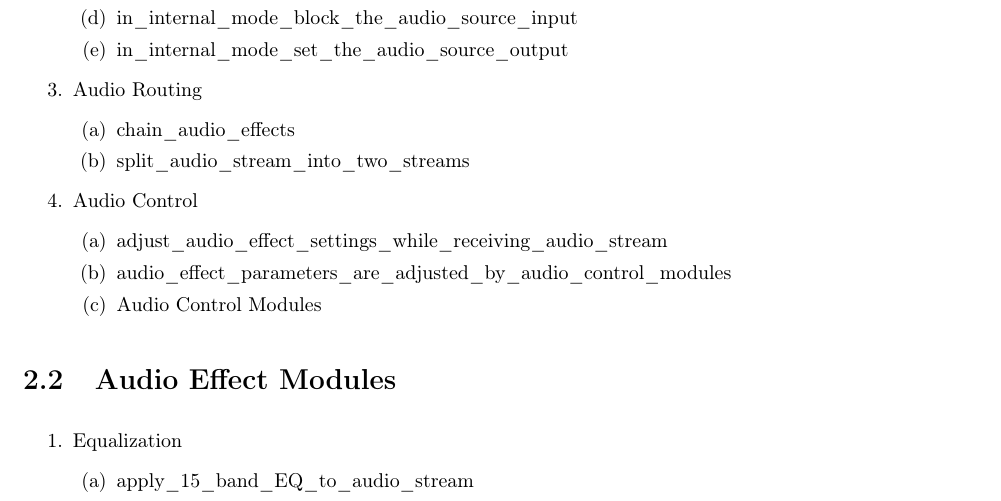
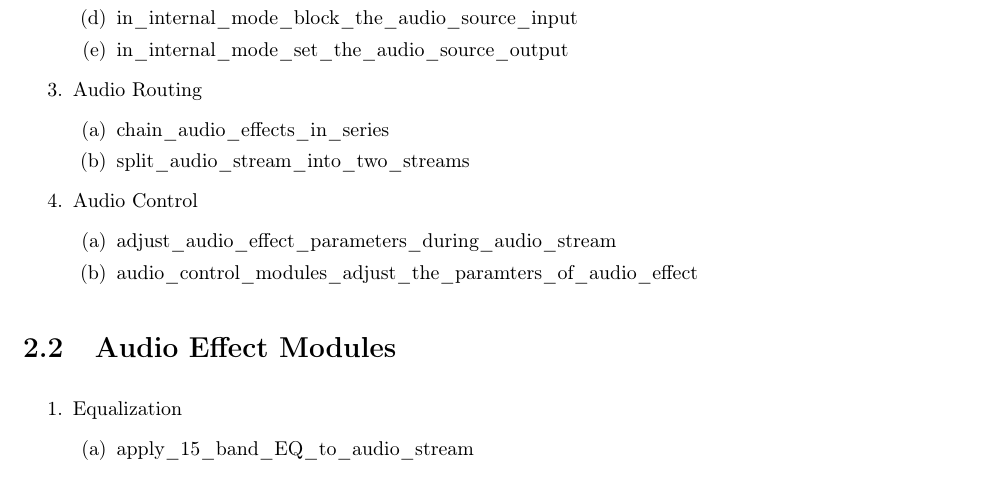
Before and after one commit to StevenLares/UT-Audio-Mixer-SRS, a LaTeX document (source.tex, which reads content/functional requirements/list/system.tex): part of page 5 of 7, cut so that both start at the same text. Compiled offline with pdfLaTeX.

Commit message:
Updated wording on functional requirements

```diff
--- a/content/functional requirements/list/system.tex
+++ b/content/functional requirements/list/system.tex
@@ -19,16 +19,15 @@
 
 	\item Audio Routing
 	\begin{enumerate}
-		\item chain\_audio\_effects
+		\item chain\_audio\_effects\_in\_series
 		\item split\_audio\_stream\_into\_two\_streams
 
 	\end{enumerate}
 
 	\item Audio Control
 	\begin{enumerate}
-		\item adjust\_audio\_effect\_settings\_while\_receiving\_audio\_stream
-		\item audio\_effect\_parameters\_are\_adjusted\_by\_audio\_control\_modules
-		\item Audio Control Modules
+		\item adjust\_audio\_effect\_parameters\_during\_audio\_stream
+		\item audio\_control\_modules\_adjust\_the\_paramters\_of\_audio\_effect
 	\end{enumerate}
 
 
```
Also changed, not shown: source.pdf.
